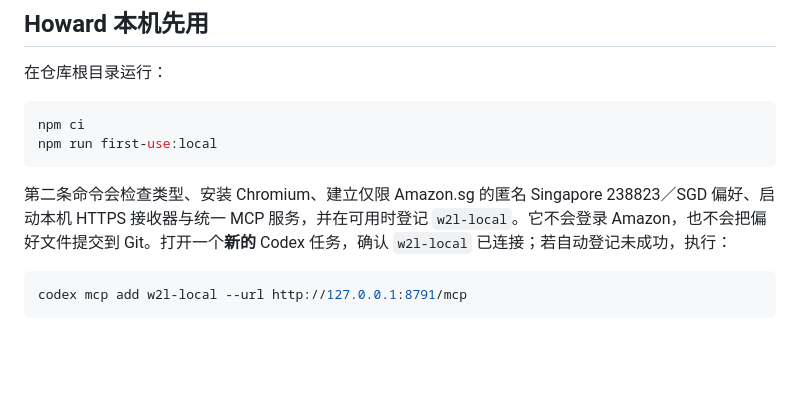
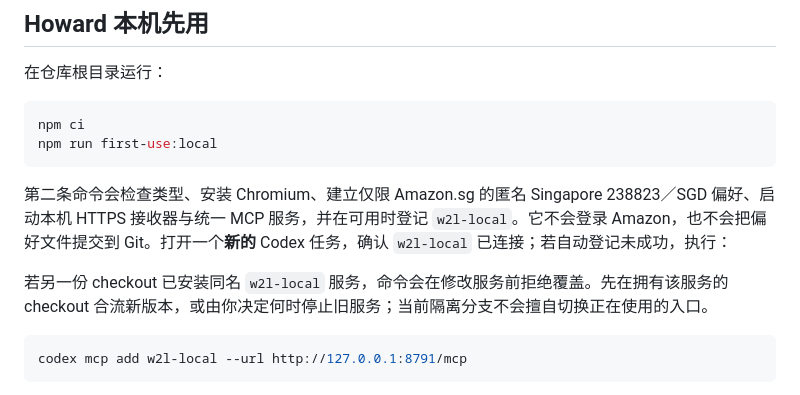
Before and after one commit to 77777R7/w2l, a Markdown page: docs/dual-flow-first-use.md, the part around the change. Drawn GitHub-style; blank space fills up the shorter version.

````diff
--- a/docs/dual-flow-first-use.md
+++ b/docs/dual-flow-first-use.md
@@ -12,6 +12,8 @@ npm run first-use:local
 ```
 
 第二条命令会检查类型、安装 Chromium、建立仅限 Amazon.sg 的匿名 Singapore 238823／SGD 偏好、启动本机 HTTPS 接收器与统一 MCP 服务，并在可用时登记 `w2l-local`。它不会登录 Amazon，也不会把偏好文件提交到 Git。打开一个**新的** Codex 任务，确认 `w2l-local` 已连接；若自动登记未成功，执行：
+
+若另一份 checkout 已安装同名 `w2l-local` 服务，命令会在修改服务前拒绝覆盖。先在拥有该服务的 checkout 合流新版本，或由你决定何时停止旧服务；当前隔离分支不会擅自切换正在使用的入口。
 
 ```bash
 codex mcp add w2l-local --url http://127.0.0.1:8791/mcp
````
Also changed, not shown: docs/evidence/dual-flow-mvp-local-100-2026-09-23.md (+6 -0 lines).
